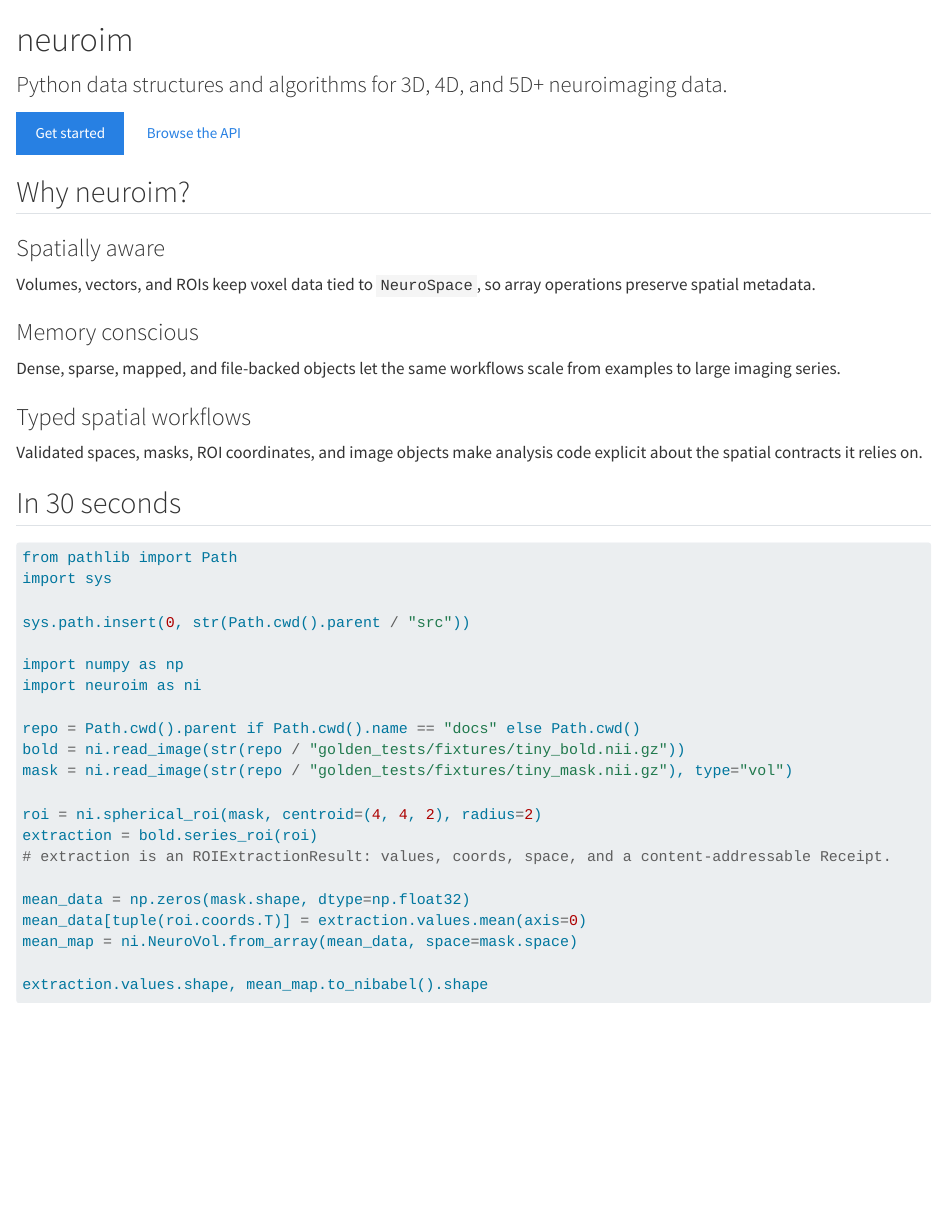
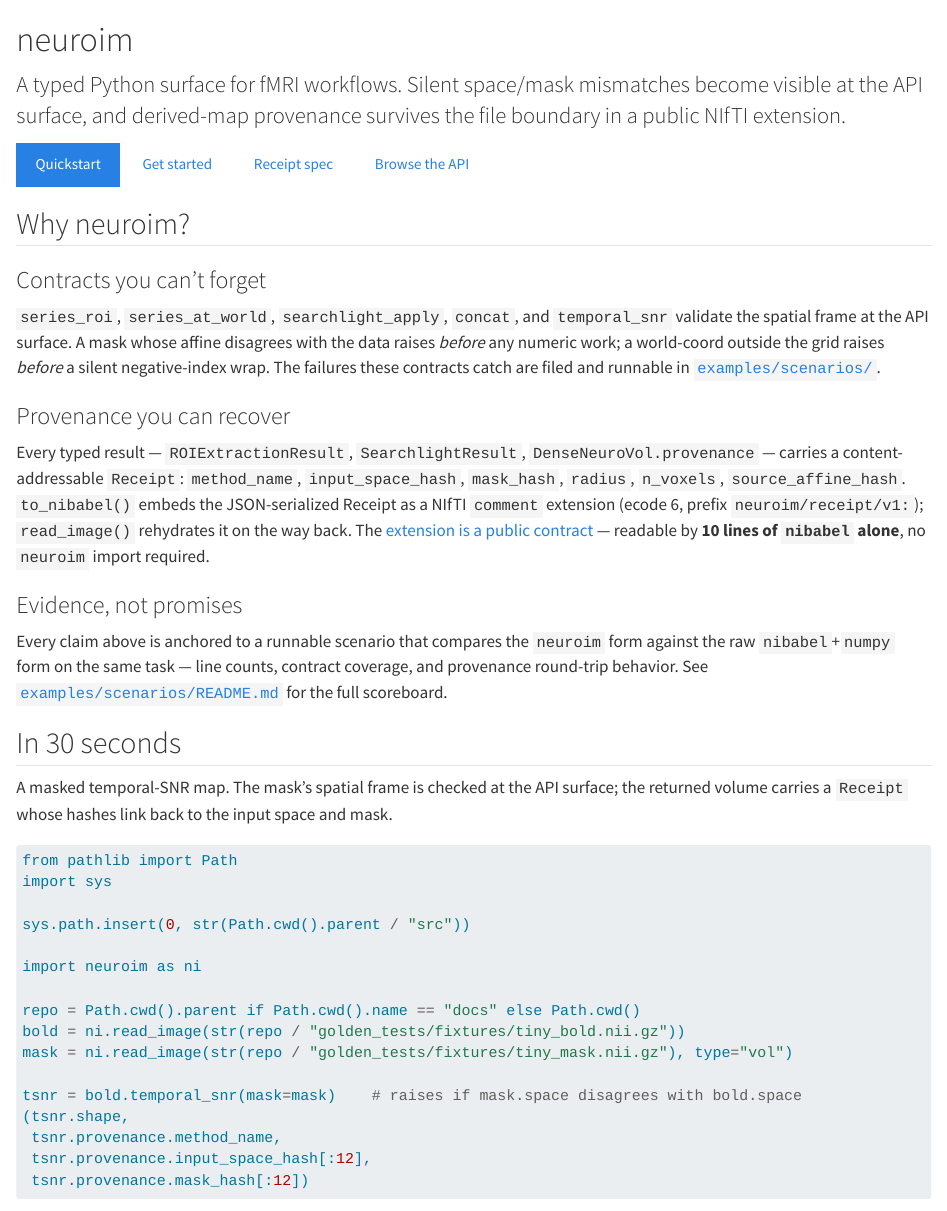
Before and after one commit to bbuchsbaum/neuroim-python, a Quarto document (docs/index.qmd): the page in a window 1100 px wide, from its top. Rendered offline with R 4.5, knitr and Pandoc in place of Quarto, with nearby package versions; some code elsewhere in the file could not run offline.

Commit message:
Refresh docs homepage to match value-over-nibabel positioning
Replace the generic data-structures lede with a positioning sentence
that names what's new: silent space/mask mismatches caught at the
API surface, derived-map provenance that survives the file boundary
in a public NIfTI extension. Rewrite the three feature cards around
the three repo-testable axes from MISSION.md (contracts, derived-map
provenance, scenarios as evidence). Add Quickstart + Receipt-spec
buttons to the hero so the on-ramp from the rendered docs site
matches the on-ramp from the README.

Co-Authored-By: Claude Opus 4.7 <noreply@anthropic.com>

````diff
--- a/docs/index.qmd
+++ b/docs/index.qmd
@@ -8,9 +8,11 @@ page-layout: full
 ::: {.hero}
 # neuroim
 
-[Python data structures and algorithms for 3D, 4D, and 5D+ neuroimaging data.]{.lead}
+[A typed Python surface for fMRI workflows. Silent space/mask mismatches become visible at the API surface, and derived-map provenance survives the file boundary in a public NIfTI extension.]{.lead}
 
-[Get started](get-started.qmd){.btn .btn-primary}
+[Quickstart](quickstart.md){.btn .btn-primary}
+[Get started](get-started.qmd){.btn .btn-outline-secondary}
+[Receipt spec](spec/receipt-nifti-extension.md){.btn .btn-outline-secondary}
 [Browse the API](reference/index.qmd){.btn .btn-outline-secondary}
 :::
 
@@ -20,25 +22,25 @@ page-layout: full
 
 ::: {.g-col-12 .g-col-md-4}
 ::: {.card .h-100 .p-3}
-### Spatially aware
+### Contracts you can't forget
 
-Volumes, vectors, and ROIs keep voxel data tied to `NeuroSpace`, so array operations preserve spatial metadata.
+`series_roi`, `series_at_world`, `searchlight_apply`, `concat`, and `temporal_snr` validate the spatial frame at the API surface. A mask whose affine disagrees with the data raises *before* any numeric work; a world-coord outside the grid raises *before* a silent negative-index wrap. The failures these contracts catch are filed and runnable in [`examples/scenarios/`](https://github.com/bbuchsbaum/neuroim-python/tree/main/examples/scenarios).
 :::
 :::
 
 ::: {.g-col-12 .g-col-md-4}
 ::: {.card .h-100 .p-3}
-### Memory conscious
+### Provenance you can recover
 
-Dense, sparse, mapped, and file-backed objects let the same workflows scale from examples to large imaging series.
+Every typed result — `ROIExtractionResult`, `SearchlightResult`, `DenseNeuroVol.provenance` — carries a content-addressable `Receipt`: `method_name`, `input_space_hash`, `mask_hash`, `radius`, `n_voxels`, `source_affine_hash`. `to_nibabel()` embeds the JSON-serialized Receipt as a NIfTI `comment` extension (ecode 6, prefix `neuroim/receipt/v1:`); `read_image()` rehydrates it on the way back. The [extension is a public contract](spec/receipt-nifti-extension.md) — readable by **10 lines of `nibabel` alone**, no `neuroim` import required.
 :::
 :::
 
 ::: {.g-col-12 .g-col-md-4}
 ::: {.card .h-100 .p-3}
-### Typed spatial workflows
+### Evidence, not promises
 
-Validated spaces, masks, ROI coordinates, and image objects make analysis code explicit about the spatial contracts it relies on.
+Every claim above is anchored to a runnable scenario that compares the `neuroim` form against the raw `nibabel`+`numpy` form on the same task — line counts, contract coverage, and provenance round-trip behavior. See [`examples/scenarios/README.md`](https://github.com/bbuchsbaum/neuroim-python/blob/main/examples/scenarios/README.md) for the full scoreboard.
 :::
 :::
 
@@ -46,27 +48,24 @@ Validated spaces, masks, ROI coordinates, and image objects make analysis code e
 
 ## In 30 seconds
 
+A masked temporal-SNR map. The mask's spatial frame is checked at the API surface; the returned volume carries a `Receipt` whose hashes link back to the input space and mask.
+
 ```{python}
 from pathlib import Path
 import sys
 
 sys.path.insert(0, str(Path.cwd().parent / "src"))
 
-import numpy as np
 import neuroim as ni
 
 repo = Path.cwd().parent if Path.cwd().name == "docs" else Path.cwd()
 bold = ni.read_image(str(repo / "golden_tests/fixtures/tiny_bold.nii.gz"))
 mask = ni.read_image(str(repo / "golden_tests/fixtures/tiny_mask.nii.gz"), type="vol")
 
-roi = ni.spherical_roi(mask, centroid=(4, 4, 2), radius=2)
-extraction = bold.series_roi(roi)
-# extraction is an ROIExtractionResult: values, coords, space, and a content-addressable Receipt.
-
-mean_data = np.zeros(mask.shape, dtype=np.float32)
-mean_data[tuple(roi.coords.T)] = extraction.values.mean(axis=0)
-mean_map = ni.NeuroVol.from_array(mean_data, space=mask.space)
-
-extraction.values.shape, mean_map.to_nibabel().shape
+tsnr = bold.temporal_snr(mask=mask)    # raises if mask.space disagrees with bold.space
+(tsnr.shape,
+ tsnr.provenance.method_name,
+ tsnr.provenance.input_space_hash[:12],
+ tsnr.provenance.mask_hash[:12])
 ```
 
````
Also changed, not shown: docs/index.qmd (9 more changed lines), 1 other file.
